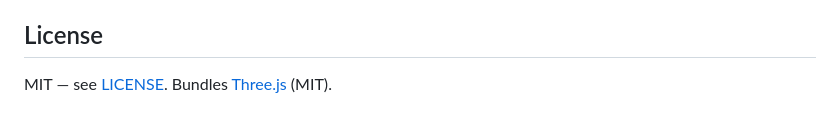
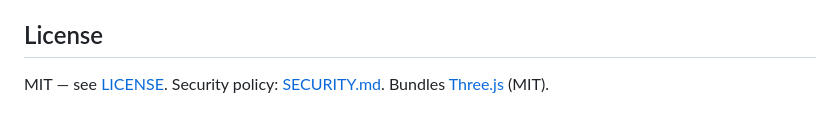
Before and after one commit to oh-namgyu/prompt-rocket, a Markdown page: README.md, the part around one of its changes. Rendered like a GitHub page.

```diff
--- a/README.md
+++ b/README.md
@@ -118,4 +117,5 @@ through the same event path.
 
 ## License
 
-MIT — see [LICENSE](LICENSE). Bundles [Three.js](https://threejs.org) (MIT).
+MIT — see [LICENSE](LICENSE). Security policy: [SECURITY.md](SECURITY.md).
+Bundles [Three.js](https://threejs.org) (MIT).
```
Also changed, not shown: other parts of README.md (+1 -2 lines).
